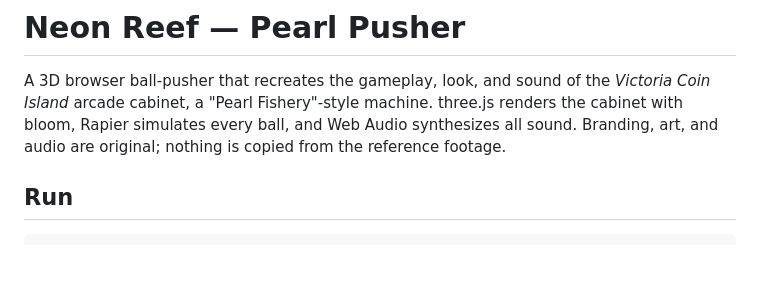
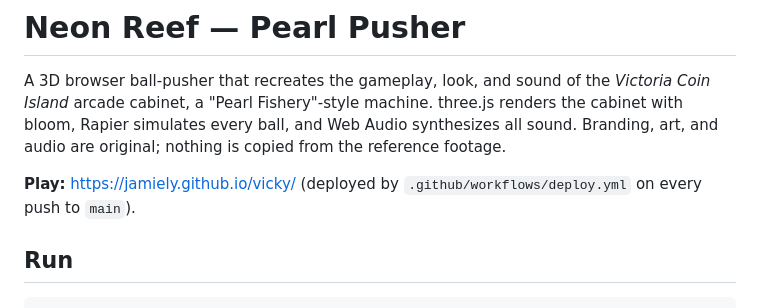
Before and after one commit to jamiely/vicky, a Markdown page: README.md, the part around the change. GitHub-like rendering; blank space fills up the shorter version.

Commit message:
README: link the live GitHub Pages build

```diff
--- a/README.md
+++ b/README.md
@@ -3,6 +3,8 @@
 A 3D browser ball-pusher that recreates the gameplay, look, and sound of the *Victoria Coin Island* arcade cabinet, a "Pearl Fishery"-style machine.
 three.js renders the cabinet with bloom, Rapier simulates every ball, and Web Audio synthesizes all sound.
 Branding, art, and audio are original; nothing is copied from the reference footage.
+
+**Play:** https://jamiely.github.io/vicky/ (deployed by `.github/workflows/deploy.yml` on every push to `main`).
 
 ## Run
 
```
